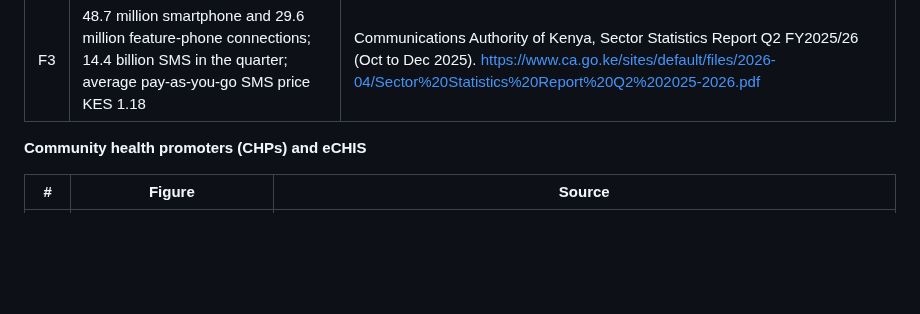
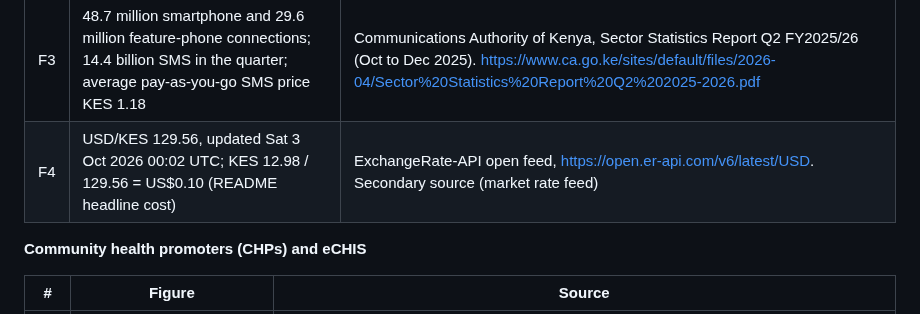
Before and after one commit to ranbirdaefler/SafetyNet-SMS, a Markdown page: DATA.md, the part around the change. Rendered like a GitHub page; blank space fills up the shorter version.

Commit message:
Docs: headline accuracy fixes
Co-Authored-By: Claude Opus 5.5 <noreply@anthropic.com>
Claude-Session: https://claude.ai/code/session_018s4axHYo9hBpeXPSSFnxcf

```diff
--- a/DATA.md
+++ b/DATA.md
@@ -43,6 +43,7 @@ Every figure in the problem and device sections was found by one researcher and
 | F1 | Women aged 15 to 49: 77.5% own a mobile phone, 42.7% a smartphone; rural women 69.6% / 27.5% | KNBS / Communications Authority, *Key Indicators on Uptake of ICTs based on the 2022 KDHS*. https://www.ca.go.ke/sites/default/files/2024-12/ICT-KDHS%20Analytical%20Fact%20Sheet.pdf |
 | F2 | Adults 18+ (2024): women 93% own a mobile, 42% a smartphone, 43% use mobile internet (men 95% / 50% / 55%) | GSMA, *The Mobile Gender Gap Report 2025*, Figure 2. https://www.gsma.com/wp-content/uploads/2025/12/The-Mobile-Gender-Gap-Report-2025.pdf |
 | F3 | 48.7 million smartphone and 29.6 million feature-phone connections; 14.4 billion SMS in the quarter; average pay-as-you-go SMS price KES 1.18 | Communications Authority of Kenya, Sector Statistics Report Q2 FY2025/26 (Oct to Dec 2025). https://www.ca.go.ke/sites/default/files/2026-04/Sector%20Statistics%20Report%20Q2%202025-2026.pdf |
+| F4 | USD/KES 129.56, updated Sat 3 Oct 2026 00:02 UTC; KES 12.98 / 129.56 = US$0.10 (README headline cost) | ExchangeRate-API open feed, https://open.er-api.com/v6/latest/USD. Secondary source (market rate feed) |
 
 **Community health promoters (CHPs) and eCHIS**
 
```
Also changed, not shown: README.md (+3 -3 lines).
